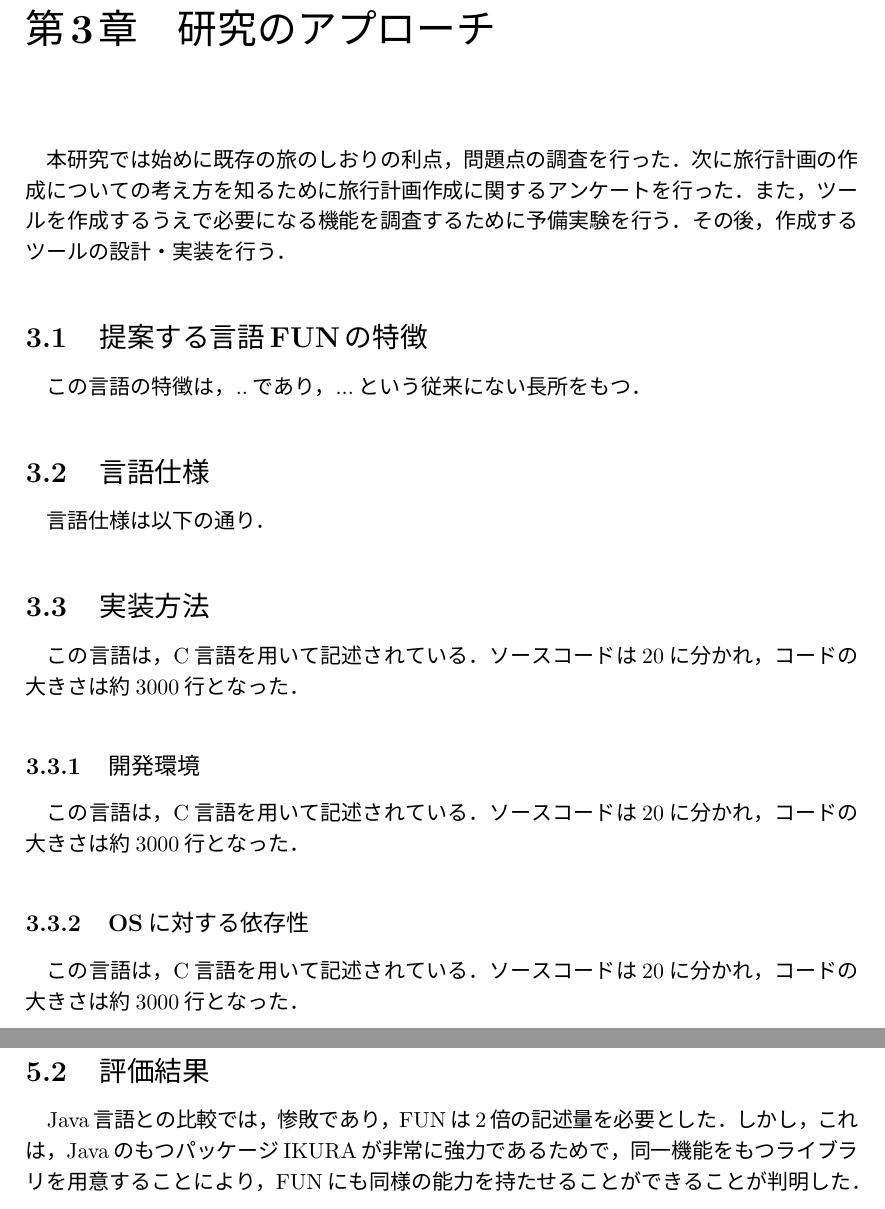
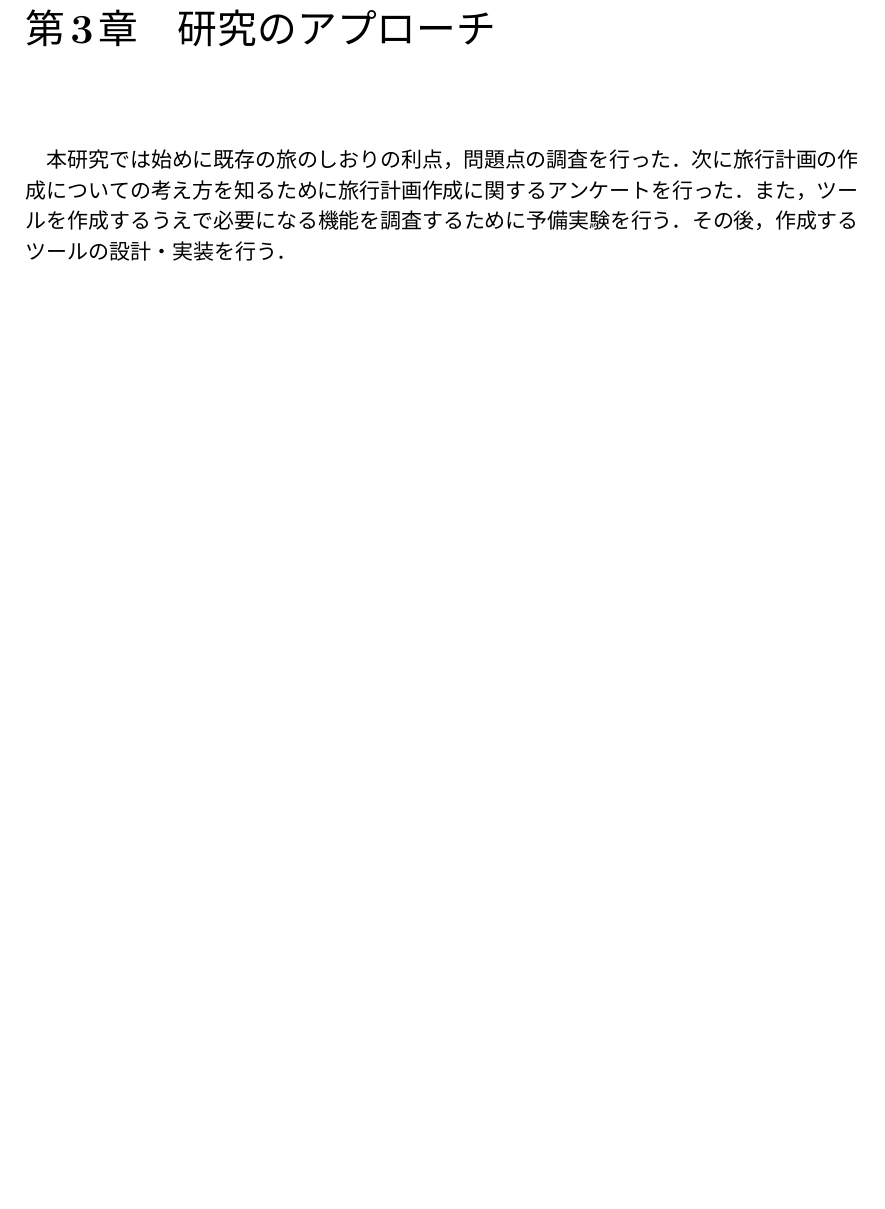
Before and after one commit to TakahiroTsujiura/report, a LaTeX thesis (sample.tex): two parts of pages 6 and 11 of 18 before the commit and part of page 6 of 17 after it, the two joined at a grey line, cut so that both start at the same text, the shorter picture padded with empty space. The pictures show the PDF file sample.pdf that the author committed with the source.

```diff
--- a/sample.tex
+++ b/sample.tex
@@ -128,29 +131,25 @@
 
 本研究では始めに既存の旅のしおりの利点，問題点の調査を行った．次に旅行計画の作成についての考え方を知るために旅行計画作成に関するアンケートを行った．また，ツールを作成するうえで必要になる機能を調査するために予備実験を行う．その後，作成するツールの設計・実装を行う．
 
-\section{提案する言語FUNの特徴}
+%\section{提案する言語FUNの特徴}
 
-この言語の特徴は，..であり，...という従来にない長所をもつ．
+%この言語の特徴は，..であり，...という従来にない長所をもつ．
 
-\section{言語仕様}
+%\section{言語仕様}
 
-言語仕様は以下の通り．
+%言語仕様は以下の通り．
 
+%\section{実装方法}
 
-\section{実装方法}
+%この言語は，C言語を用いて記述されている．ソースコードは20に分かれ，コードの大きさは約3000行となった．
 
-この言語は，C言語を用いて記述されている．ソースコードは20に分かれ，
-コードの大きさは約3000行となった．
+%\subsection{開発環境}
 
-\subsection{開発環境}
+%この言語は，C言語を用いて記述されている．ソースコードは20に分かれ，コードの大きさは約3000行となった．
 
-この言語は，C言語を用いて記述されている．ソースコードは20に分かれ，
-コードの大きさは約3000行となった．
+%\subsection{OSに対する依存性}
 
-\subsection{OSに対する依存性}
-
-この言語は，C言語を用いて記述されている．ソースコードは20に分かれ，
-コードの大きさは約3000行となった．
+%この言語は，C言語を用いて記述されている．ソースコードは20に分かれ，コードの大きさは約3000行となった．
 
 
 %--------------------------------------------------------------------
@@ -243,13 +242,7 @@
 同一機能をもつライブラリを用意することにより，
 FUNにも同様の能力を持たせることができることが判明した．
 
-\section{評価結果}
 
-Java言語との比較では，惨敗であり，FUNは2倍の
-記述量を必要とした．しかし，これは，Javaのもつ
-パッケージIKURAが非常に強力であるためで，
-同一機能をもつライブラリを用意することにより，
-FUNにも同様の能力を持たせることができることが判明した．
 
 %--------------------------------------------------------------------
 \chapter{作成するツール}% 6章のタイトル
```
Also changed, not shown: sample.pdf, sample.tex (13 more changed lines), 5 other files.
